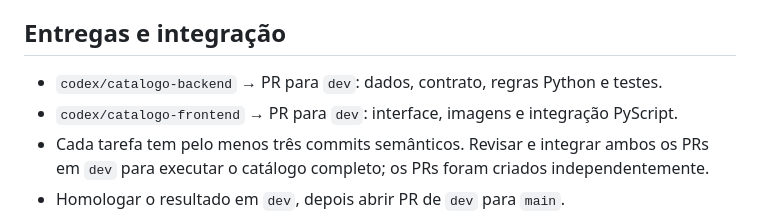
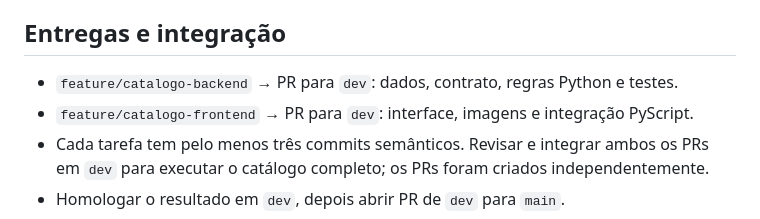
Before and after one commit to EPDM-Corporation/Checkpoint2-IA-Escola-de-musica, a Markdown page: README.md, the part around the change. Drawn GitHub-style.

Commit message:
docs: corrige nomes das branches de entrega

```diff
--- a/README.md
+++ b/README.md
@@ -25,8 +25,8 @@ Nenhuma variável de ambiente ou segredo é necessário.
 
 ## Entregas e integração
 
-- `codex/catalogo-backend` → PR para `dev`: dados, contrato, regras Python e testes.
-- `codex/catalogo-frontend` → PR para `dev`: interface, imagens e integração PyScript.
+- `feature/catalogo-backend` → PR para `dev`: dados, contrato, regras Python e testes.
+- `feature/catalogo-frontend` → PR para `dev`: interface, imagens e integração PyScript.
 - Cada tarefa tem pelo menos três commits semânticos. Revisar e integrar ambos os PRs
   em `dev` para executar o catálogo completo; os PRs foram criados independentemente.
 - Homologar o resultado em `dev`, depois abrir PR de `dev` para `main`.
```
